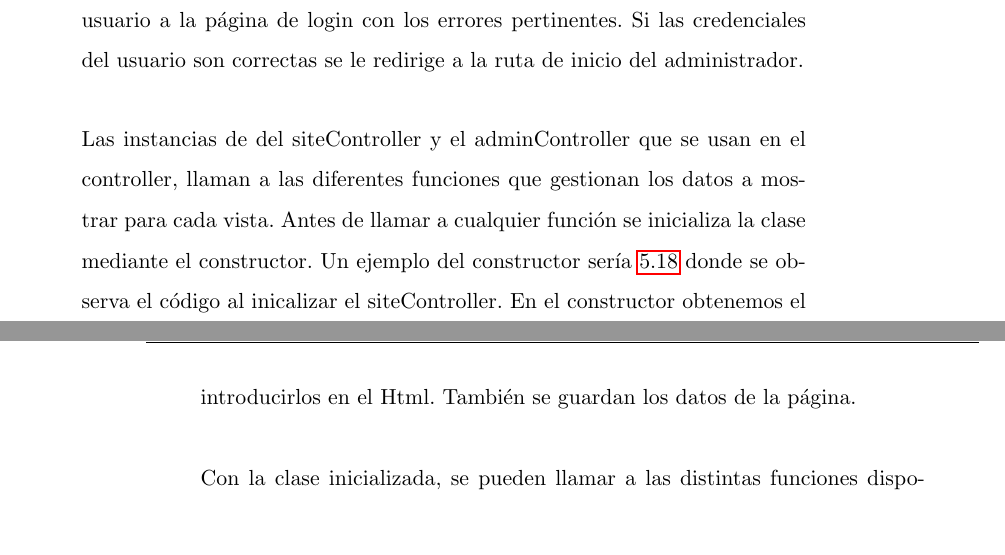
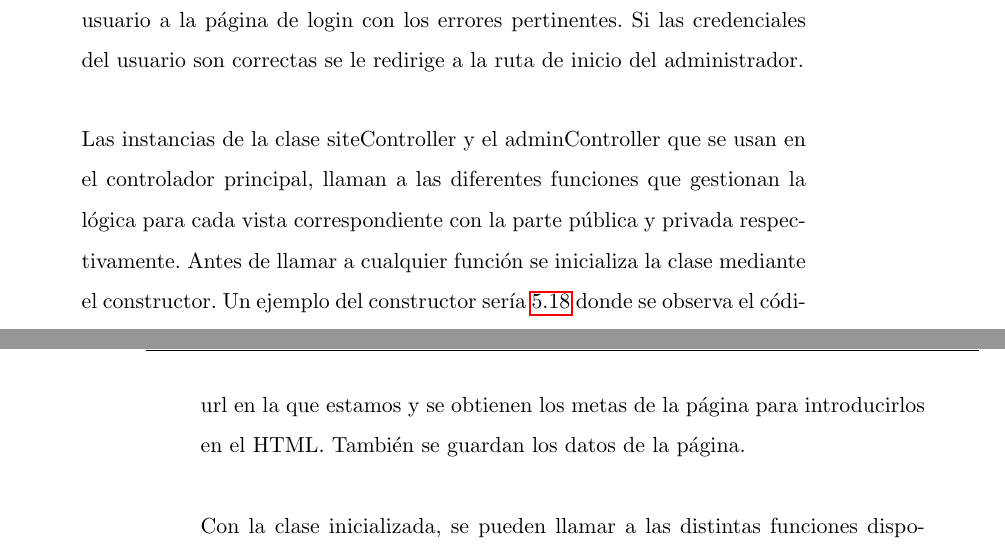
Before and after one commit to lcg51/tfg, a LaTeX thesis (tfg_im.tex, which reads capitulos/implementacion.tex): two parts of pages 87 and 88 of 99, joined at a grey line, cut so that both start at the same text, the shorter picture padded with empty space. Compiled offline with pdfLaTeX.

Commit message:
cambios de introducción

```diff
--- a/capitulos/implementacion.tex
+++ b/capitulos/implementacion.tex
@@ -515,12 +516,16 @@ Se comprueba que el \$slug se encuentre en la tabla de menú de la base de datos
 \vspace{5 mm}
 
 El login de la aplicación se gestiona también mediante el controlador principal. En el método doLoging() se realiza la identificación del usuario en la
-aplicación. Como se observa en \ref{controller-login} inicialmente se validan los datos que el usuario ha introducido. En el caso de que la validación falle, devuelve al usuario a la página de login con los errores pertinentes. Si las credenciales del usuario son correctas se le redirige a la ruta de inicio del administrador.
+aplicación. Como se observa en \ref{controller-login} inicialmente se validan los datos que el usuario ha introducido. En el caso de que la validación falle,
+devuelve al usuario a la página de login con los errores pertinentes. Si las credenciales del usuario son correctas se le redirige a la ruta de inicio del
+administrador.
 
 \vspace{5 mm}
 
-Las instancias de del siteController y el adminController que se usan en el controller, llaman a las diferentes funciones que gestionan los datos a
-mostrar para cada vista. Antes de llamar a cualquier función se inicializa la clase mediante el constructor. Un ejemplo del constructor sería \ref{site-construct} donde se observa el código al inicalizar el siteController. En el constructor obtenemos el valor de la url en la que estamos y se obtienen los metas de la página  para introducirlos en el Html. También se guardan los datos de la página.
+Las instancias de la clase siteController y el adminController que se usan en el controlador principal, llaman a las diferentes funciones que gestionan la lógica
+para cada vista correspondiente con la parte pública y privada respectivamente. Antes de llamar a cualquier función se inicializa la clase mediante el constructor.
+Un ejemplo del constructor sería \ref{site-construct} donde se observa el código al inicalizar el siteController. En el constructor obtenemos
+el valor de la url en la que estamos y se obtienen los metas de la página  para introducirlos en el HTML. También se guardan los datos de la página.
 
 \vspace{5 mm}
 
```
Also changed, not shown: NjoyCoking.pdf, capitulos/implementacion.tex (7 more changed lines), 2 other files.
